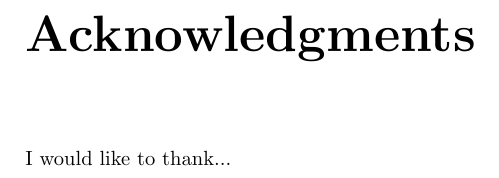
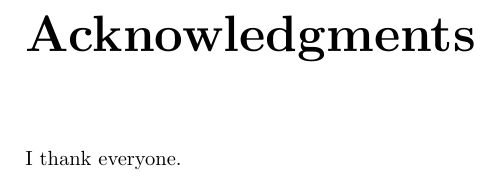
Before and after one commit to mrudu/FixedEpsilonStackelbergGames, a LaTeX thesis (main_thesis.tex, which reads acknowledgments.tex): part of page 5 of 46, cut so that both start at the same text. Compiled offline with pdfLaTeX.

Commit message:
Added acknowledgments file

```diff
--- /dev/null
+++ b/acknowledgments.tex
@@ -0,0 +1 @@
+I thank everyone.
--- a/main_thesis.tex
+++ b/main_thesis.tex
@@ -63,7 +63,7 @@
 \prefacesection{Abstract}
 	\input{abstract}
 \prefacesection{Acknowledgments}
-I would like to thank...
+	\input{acknowledgments}
 \afterpreface
 
 \chapter{Introduction}
```
